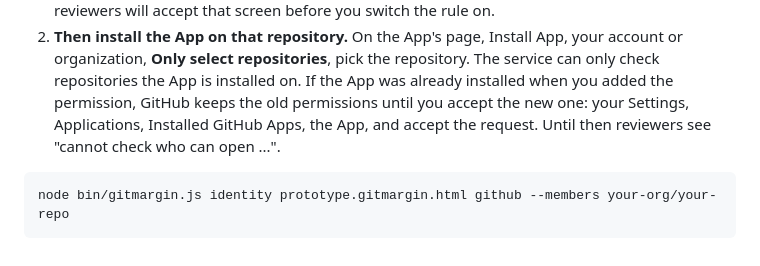
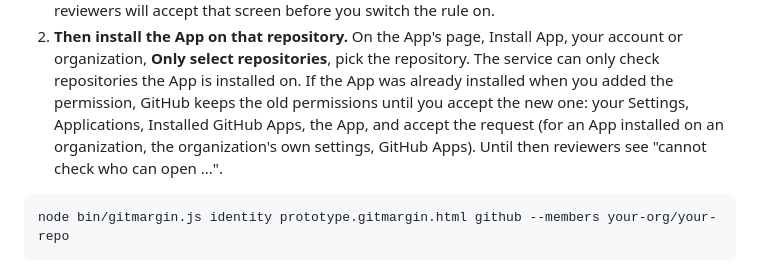
Before and after one commit to mayankmankhand/gitmargin, a Markdown page: service/README.md, the part around the change. Rendered like a GitHub page.

Commit message:
Say where an organization accepts the permission
Part of the rule's cut (review of #17, R4 follow-up from verification).

Co-Authored-By: Claude Opus 5.5 (1M context) <noreply@anthropic.com>

````diff
--- a/service/README.md
+++ b/service/README.md
@@ -268,7 +268,8 @@ It needs two things from your GitHub App, and one of them changes what reviewers
 2. **Then install the App on that repository.** On the App's page, Install App, your account or organization, **Only
    select repositories**, pick the repository. The service can only check repositories the App is installed on.
    If the App was already installed when you added the permission, GitHub keeps the old permissions until you accept
-   the new one: your Settings, Applications, Installed GitHub Apps, the App, and accept the request. Until then
+   the new one: your Settings, Applications, Installed GitHub Apps, the App, and accept the request (for an App
+   installed on an organization, the organization's own settings, GitHub Apps). Until then
    reviewers see "cannot check who can open ...".
 
 ```bash
````
